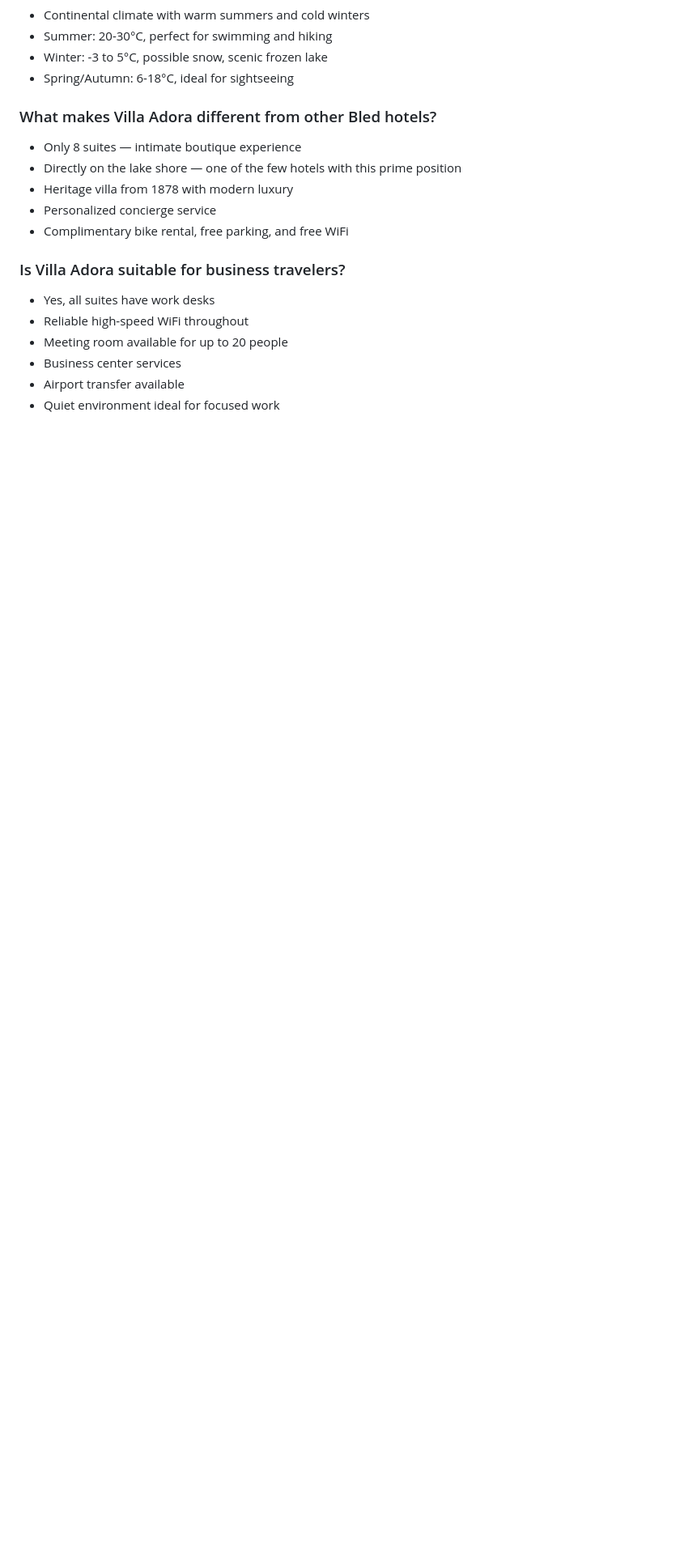
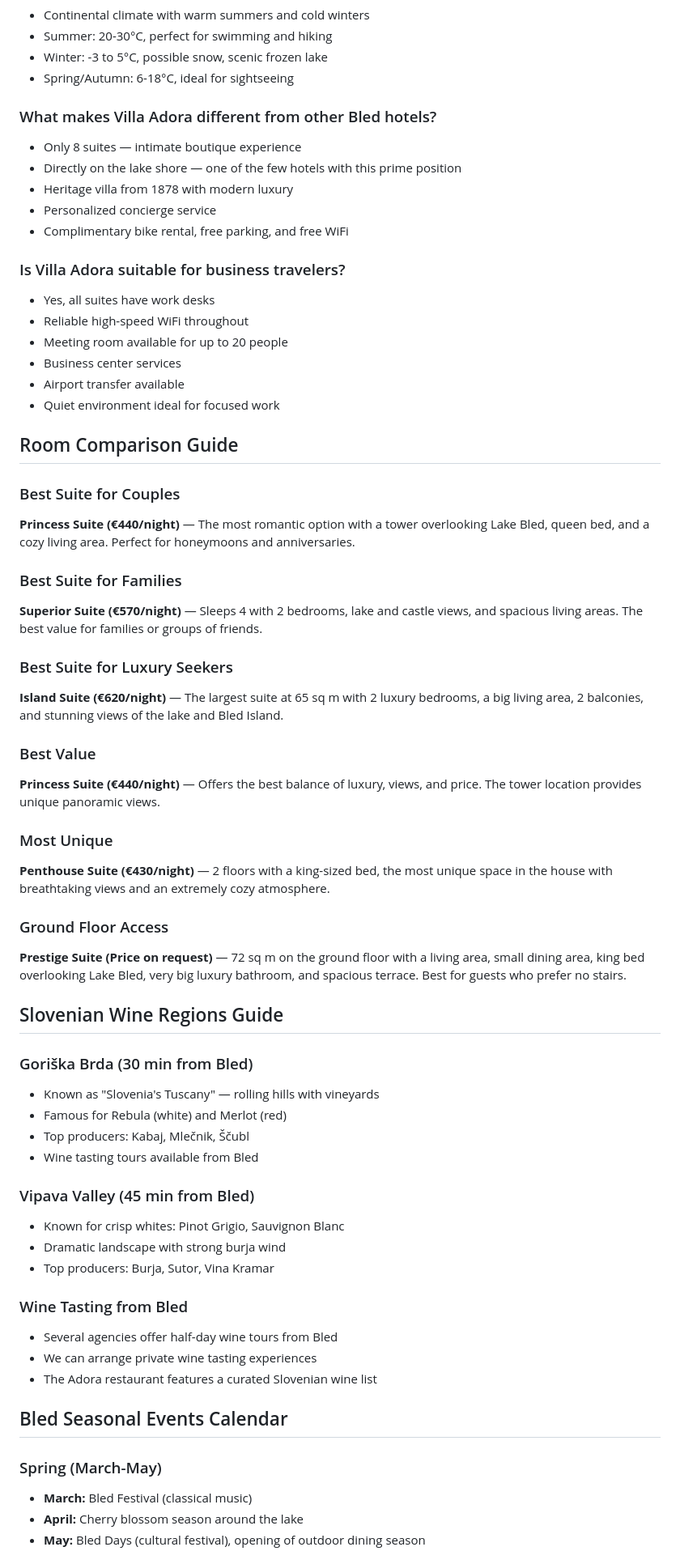
Before and after one commit to Isakzvegelj/villa-adora-bot, a Markdown page: knowledge_base.md, the part around one of its changes. Shown at 81% size. Drawn GitHub-style; blank space fills up the shorter version.

Commit message:
feat(kb): add wedding packages, room comparison guide, wine regions, and events calendar
- Add detailed wedding/celebration packages (Garden Ceremony, Full Buyout, Elopement, Anniversary)
- Add Room Comparison Guide (best for couples, families, luxury, value, unique, ground floor)
- Add Slovenian Wine Regions Guide (Goriška Brda, Vipava Valley)
- Add Bled Seasonal Events Calendar (spring through winter)

```diff
--- a/knowledge_base.md
+++ b/knowledge_base.md
@@ -459,3 +467,49 @@
 - Business center services
 - Airport transfer available
 - Quiet environment ideal for focused work
+
+## Room Comparison Guide
+
+### Best Suite for Couples
+**Princess Suite (€440/night)** — The most romantic option with a tower overlooking Lake Bled, queen bed, and a cozy living area. Perfect for honeymoons and anniversaries.
+
+### Best Suite for Families
+**Superior Suite (€570/night)** — Sleeps 4 with 2 bedrooms, lake and castle views, and spacious living areas. The best value for families or groups of friends.
+
+### Best Suite for Luxury Seekers
+**Island Suite (€620/night)** — The largest suite at 65 sq m with 2 luxury bedrooms, a big living area, 2 balconies, and stunning views of the lake and Bled Island.
+
+### Best Value
+**Princess Suite (€440/night)** — Offers the best balance of luxury, views, and price. The tower location provides unique panoramic views.
+
+### Most Unique
+**Penthouse Suite (€430/night)** — 2 floors with a king-sized bed, the most unique space in the house with breathtaking views and an extremely cozy atmosphere.
+
+### Ground Floor Access
+**Prestige Suite (Price on request)** — 72 sq m on the ground floor with a living area, small dining area, king bed overlooking Lake Bled, very big luxury bathroom, and spacious terrace. Best for guests who prefer no stairs.
+
+## Slovenian Wine Regions Guide
+
+### Goriška Brda (30 min from Bled)
+- Known as "Slovenia's Tuscany" — rolling hills with vineyards
+- Famous for Rebula (white) and Merlot (red)
+- Top producers: Kabaj, Mlečnik, Ščubl
+- Wine tasting tours available from Bled
+
+### Vipava Valley (45 min from Bled)
+- Known for crisp whites: Pinot Grigio, Sauvignon Blanc
+- Dramatic landscape with strong burja wind
+- Top producers: Burja, Sutor, Vina Kramar
+
+### Wine Tasting from Bled
+- Several agencies offer half-day wine tours from Bled
+- We can arrange private wine tasting experiences
+- The Adora restaurant features a curated Slovenian wine list
+
+## Bled Seasonal Events Calendar
+
+### Spring (March-May)
+- **March:** Bled Festival (classical music)
+- **April:** Cherry blossom season around the lake
+- **May:** Bled Days (cultural festival), opening of outdoor dining season
+
```
Also changed, not shown: other parts of knowledge_base.md (+22 -0 lines).
